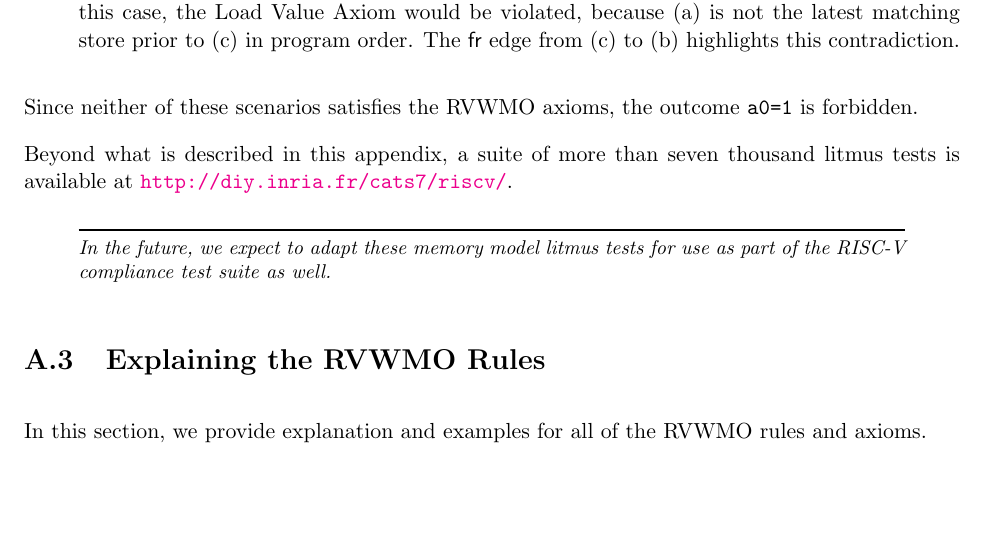
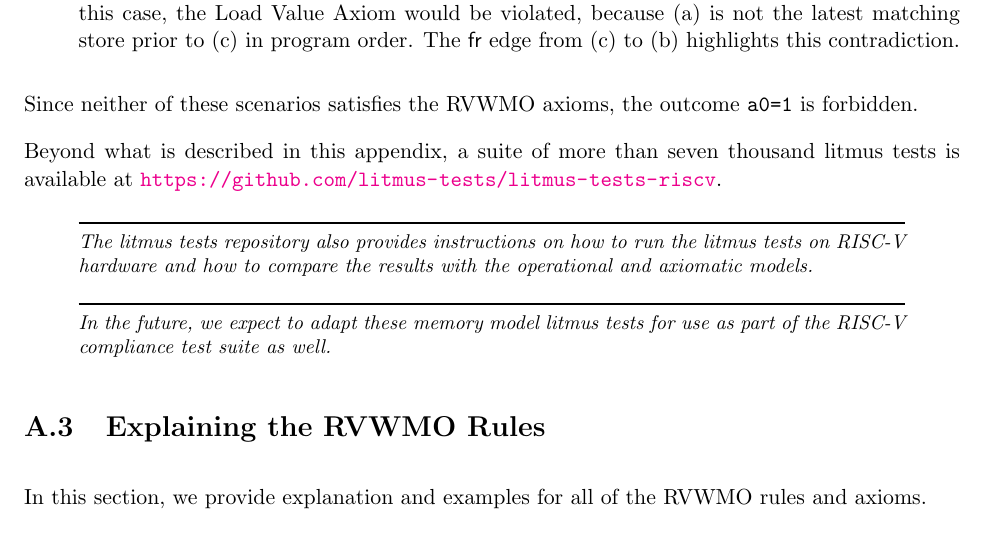
Before and after one commit to riscv/riscv-isa-manual, a LaTeX thesis (src/riscv-spec.tex, which reads src/memory.tex): part of page 201 of 255, cut so that both start at the same text, the shorter picture padded with empty space. Compiled offline with pdfLaTeX.

Commit message:
Fixed the litmus tests URL.

```diff
--- a/src/memory.tex
+++ b/src/memory.tex
@@ -115,7 +115,13 @@ For example, in Figure~\ref{fig:litmus:sample}, {\tt a0=1} could occur only if o
 \end{itemize}
 Since neither of these scenarios satisfies the RVWMO axioms, the outcome {\tt a0=1} is forbidden.
 
-Beyond what is described in this appendix, a suite of more than seven thousand litmus tests is available at \url{http://diy.inria.fr/cats7/riscv/}.
+Beyond what is described in this appendix, a suite of more than seven thousand litmus tests is available at \url{https://github.com/litmus-tests/litmus-tests-riscv}.
+
+\begin{commentary}
+  The litmus tests repository also provides instructions on how to run
+  the litmus tests on RISC-V hardware and how to compare the results
+  with the operational and axiomatic models.
+\end{commentary}
 
 \begin{commentary}
   In the future, we expect to adapt these memory model litmus tests for use as part of the RISC-V compliance test suite as well.
```
Also changed, not shown: src/memory.tex (2 more changed lines).
